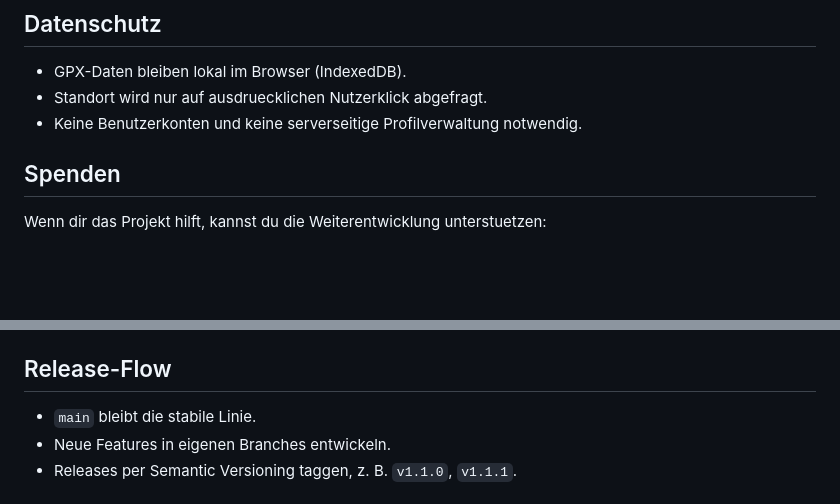
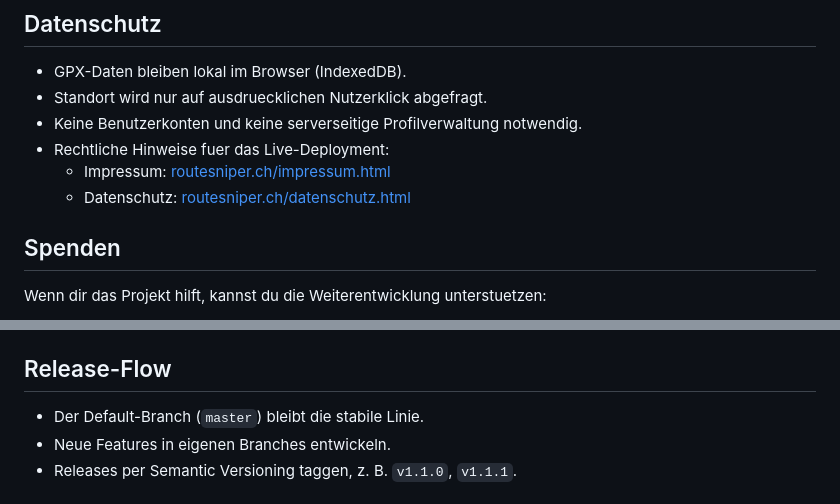
Before and after one commit to tomfischer72/ultra-route-sniper, a Markdown page: README.de.md, 2 parts joined by grey strips. GitHub-like rendering; blank space fills up the shorter version.

```diff
--- a/README.de.md
+++ b/README.de.md
@@ -88,6 +88,9 @@ Wichtig:
 - GPX-Daten bleiben lokal im Browser (IndexedDB).
 - Standort wird nur auf ausdruecklichen Nutzerklick abgefragt.
 - Keine Benutzerkonten und keine serverseitige Profilverwaltung notwendig.
+- Rechtliche Hinweise fuer das Live-Deployment:
+  - Impressum: [routesniper.ch/impressum.html](https://routesniper.ch/impressum.html)
+  - Datenschutz: [routesniper.ch/datenschutz.html](https://routesniper.ch/datenschutz.html)
 
 ## Spenden
 
@@ -104,7 +107,7 @@ Lizenz: Apache-2.0. Siehe [`LICENSE`](LICENSE) und [`NOTICE`](NOTICE).
 
 ## Release-Flow
 
-- `main` bleibt die stabile Linie.
+- Der Default-Branch (`master`) bleibt die stabile Linie.
 - Neue Features in eigenen Branches entwickeln.
 - Releases per Semantic Versioning taggen, z. B. `v1.1.0`, `v1.1.1`.
 
```
Also changed, not shown: README.md (+4 -1 lines).
